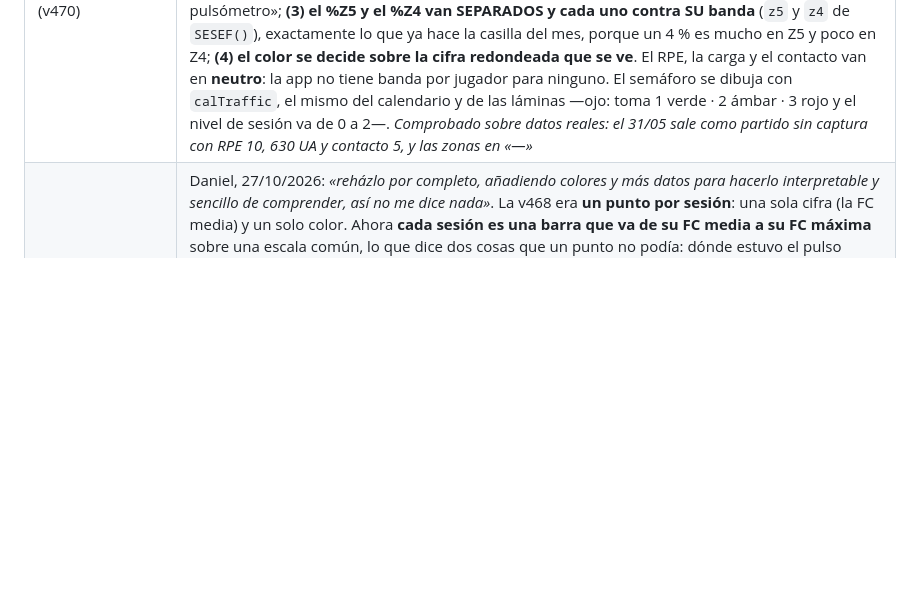
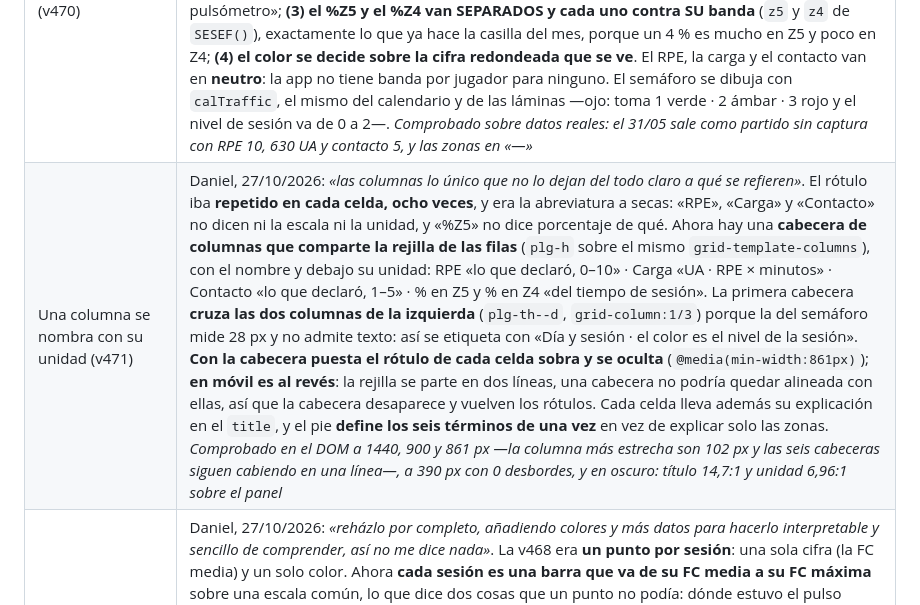
Before and after one commit to rendimientobalonmanonava-bit/rendimientobmnava, a Markdown page: CLAUDE.md, the part around the change. Drawn GitHub-style; blank space fills up the shorter version.

Commit message:
CLAUDE.md: la regla de nombrar cada columna con su unidad (v471)
Co-Authored-By: Claude Opus 5 <noreply@anthropic.com>

```diff
--- a/CLAUDE.md
+++ b/CLAUDE.md
@@ -549,6 +549,7 @@ Daniel, 26/10/2026: *«quiero cambiarlo casi totalmente… estética Apple… co
 | El orden de Hoy lo dio Daniel (v470) | Daniel, 27/10/2026, enumerando: *«arriba en Hoy: Intensidad de su última sesión, Readiness, de dónde viene el readiness, z-score por variable, un registro de sus últimos entrenamientos… y ya luego el resto»*. **Tres de los cinco YA existían** —`player-readiness`, `pl-charts` («¿De dónde viene el readiness?») y `pl-zrow` («Z-score por variable»)—: lo único que les pasaba es que estaban **debajo de todo**, detrás de cuatro paneles. No hubo que construir nada para tres de las cinco peticiones. Readiness y «¿De dónde viene?» se quedan en la misma fila de dos columnas porque son la misma pregunta y se leen juntos; en móvil se apilan en ese orden |
 | Fuera de la vista: `pl-anillos` y `pl-ses` (v470) | *«los gráficos de efectos del entrenamiento no me gustan, quítalos»* y *«lo de ‹sus últimas sesiones› que ya existe, quítalo»* (Daniel, 27/10/2026). Se retiran **los contenedores**, no el código: `renderPlAnillos`, `plArcos` y `renderPlSesiones` siguen enteras y basta con devolverles su `<div>` —mismo patrón que Cuadrantes y Cargas›RPE—. Con los anillos se van también los mini-medidores de efecto de cada fila de sesión. **La v467 duró un día**: la pieza de Firstbeat que pedía eran los medidores, y lo que no le servía era la métrica —el efecto del entrenamiento—, no el dibujo; los medidores de arco de «Intensidad de su última sesión» se quedan y esos sí los pidió «mantener» |
 | Sus últimos entrenamientos (v470) | `plRegistroFilas` + `renderPlRegistro`, `PLG_N`=8. **Sus seis columnas, en su orden**: semáforo resultante · RPE · carga total · contacto · %Z5 · %Z4. Cuatro reglas, ninguna nueva: **(1) un día entrenado sin pulsómetro sigue siendo una sesión** —la regla ya escrita para «Últimas sesiones» del Resumen; si saliera solo de Polar, en la 26/27 estaría casi vacío y parecería que no entrena—, y esos días se arman con **el mismo índice `hrpIndice().rpePorDia` que usa `hrpDatos`**, así que el RPE, el contacto y las UA se calculan igual en los dos casos; **(2) sin criterio no se inventa nivel**: el semáforo es `hrpNivel` —el mismo con el que la app clasifica cualquier sesión, que respeta la corrección manual— y un día sin captura se queda con el semáforo apagado diciendo «sin pulsómetro»; **(3) el %Z5 y el %Z4 van SEPARADOS y cada uno contra SU banda** (`z5` y `z4` de `SESEF()`), exactamente lo que ya hace la casilla del mes, porque un 4 % es mucho en Z5 y poco en Z4; **(4) el color se decide sobre la cifra redondeada que se ve**. El RPE, la carga y el contacto van en **neutro**: la app no tiene banda por jugador para ninguno. El semáforo se dibuja con `calTraffic`, el mismo del calendario y de las láminas —ojo: toma 1 verde · 2 ámbar · 3 rojo y el nivel de sesión va de 0 a 2—. *Comprobado sobre datos reales: el 31/05 sale como partido sin captura con RPE 10, 630 UA y contacto 5, y las zonas en «—»* |
+| Una columna se nombra con su unidad (v471) | Daniel, 27/10/2026: *«las columnas lo único que no lo dejan del todo claro a qué se refieren»*. El rótulo iba **repetido en cada celda, ocho veces**, y era la abreviatura a secas: «RPE», «Carga» y «Contacto» no dicen ni la escala ni la unidad, y «%Z5» no dice porcentaje de qué. Ahora hay una **cabecera de columnas que comparte la rejilla de las filas** (`plg-h` sobre el mismo `grid-template-columns`), con el nombre y debajo su unidad: RPE «lo que declaró, 0–10» · Carga «UA · RPE × minutos» · Contacto «lo que declaró, 1–5» · % en Z5 y % en Z4 «del tiempo de sesión». La primera cabecera **cruza las dos columnas de la izquierda** (`plg-th--d`, `grid-column:1/3`) porque la del semáforo mide 28 px y no admite texto: así se etiqueta con «Día y sesión · el color es el nivel de la sesión». **Con la cabecera puesta el rótulo de cada celda sobra y se oculta** (`@media(min-width:861px)`); **en móvil es al revés**: la rejilla se parte en dos líneas, una cabecera no podría quedar alineada con ellas, así que la cabecera desaparece y vuelven los rótulos. Cada celda lleva además su explicación en el `title`, y el pie **define los seis términos de una vez** en vez de explicar solo las zonas. *Comprobado en el DOM a 1440, 900 y 861 px —la columna más estrecha son 102 px y las seis cabeceras siguen cabiendo en una línea—, a 390 px con 0 desbordes, y en oscuro: título 14,7:1 y unidad 6,96:1 sobre el panel* |
 | Su pulso, sesión a sesión · segunda versión (v470) | Daniel, 27/10/2026: *«reházlo por completo, añadiendo colores y más datos para hacerlo interpretable y sencillo de comprender, así no me dice nada»*. La v468 era **un punto por sesión**: una sola cifra (la FC media) y un solo color. Ahora **cada sesión es una barra que va de su FC media a su FC máxima** sobre una escala común, lo que dice dos cosas que un punto no podía: dónde estuvo el pulso (posición) y **cuánto se estiró hasta el tope** (longitud). Entran dos cifras que la app tenía sin enseñar en la ficha: **FC máxima y TRIMP**. Tres reglas, ninguna nueva: **el color NO se inventa** —la barra lleva el color de la banda del %Z4+Z5 de esa sesión por `calZonaNivel` sobre `SESEF()`, las mismas bandas calibradas de la casilla del mes, así que el rojo quiere decir «mucho Z4+Z5» y no «peligro»—; **la franja de fondo es SU rango habitual** (mediana ± MAD) y va en neutro con la mediana en una raya, misma regla que `calRefMD`; y **cada jugador solo contra sí mismo**, como `hrEficiencia`. Por debajo de `HRE_MIN` sesiones se dibujan las barras y **se calla la conclusión**. `PLI_N` baja de 12 a 8 ahora que debajo va el registro |
 
 ### 6.4 Polar / pulsómetros
```
